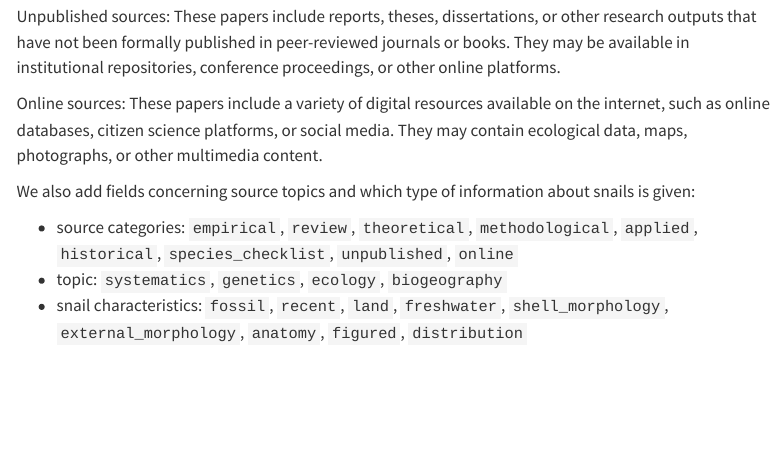
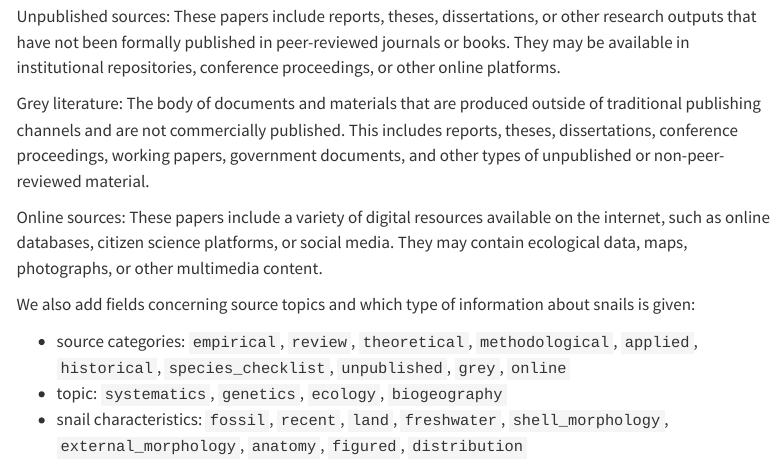
Before and after one commit to wlangera/gran-canaria-snails, a Quarto document (src/markdown/project_description.qmd): the page in a window 1100 px wide, from 5070 px down. Rendered offline with R 4.5, knitr and Pandoc in place of Quarto, with nearby package versions; menus at the side of the page are left out.

Commit message:
add grey literature to source categories

```diff
--- a/src/markdown/project_description.qmd
+++ b/src/markdown/project_description.qmd
@@ -152,11 +152,13 @@ Species checklists: These papers provide a comprehensive list of species found i
 
 Unpublished sources: These papers include reports, theses, dissertations, or other research outputs that have not been formally published in peer-reviewed journals or books. They may be available in institutional repositories, conference proceedings, or other online platforms.
 
+Grey literature: The body of documents and materials that are produced outside of traditional publishing channels and are not commercially published. This includes reports, theses, dissertations, conference proceedings, working papers, government documents, and other types of unpublished or non-peer-reviewed material.
+
 Online sources: These papers include a variety of digital resources available on the internet, such as online databases, citizen science platforms, or social media. They may contain ecological data, maps, photographs, or other multimedia content.
 
 We also add fields concerning source topics and which type of information about snails is given:
 
-- source categories: `empirical`, `review`, `theoretical`, `methodological`, `applied`, `historical`, `species_checklist`, `unpublished`, `online`
+- source categories: `empirical`, `review`, `theoretical`, `methodological`, `applied`, `historical`, `species_checklist`, `unpublished`, `grey`, `online`
 - topic: `systematics`, `genetics`, `ecology`, `biogeography`
 - snail characteristics: `fossil`, `recent`, `land`, `freshwater`, `shell_morphology`, `external_morphology`, `anatomy`, `figured`, `distribution`
 
```
